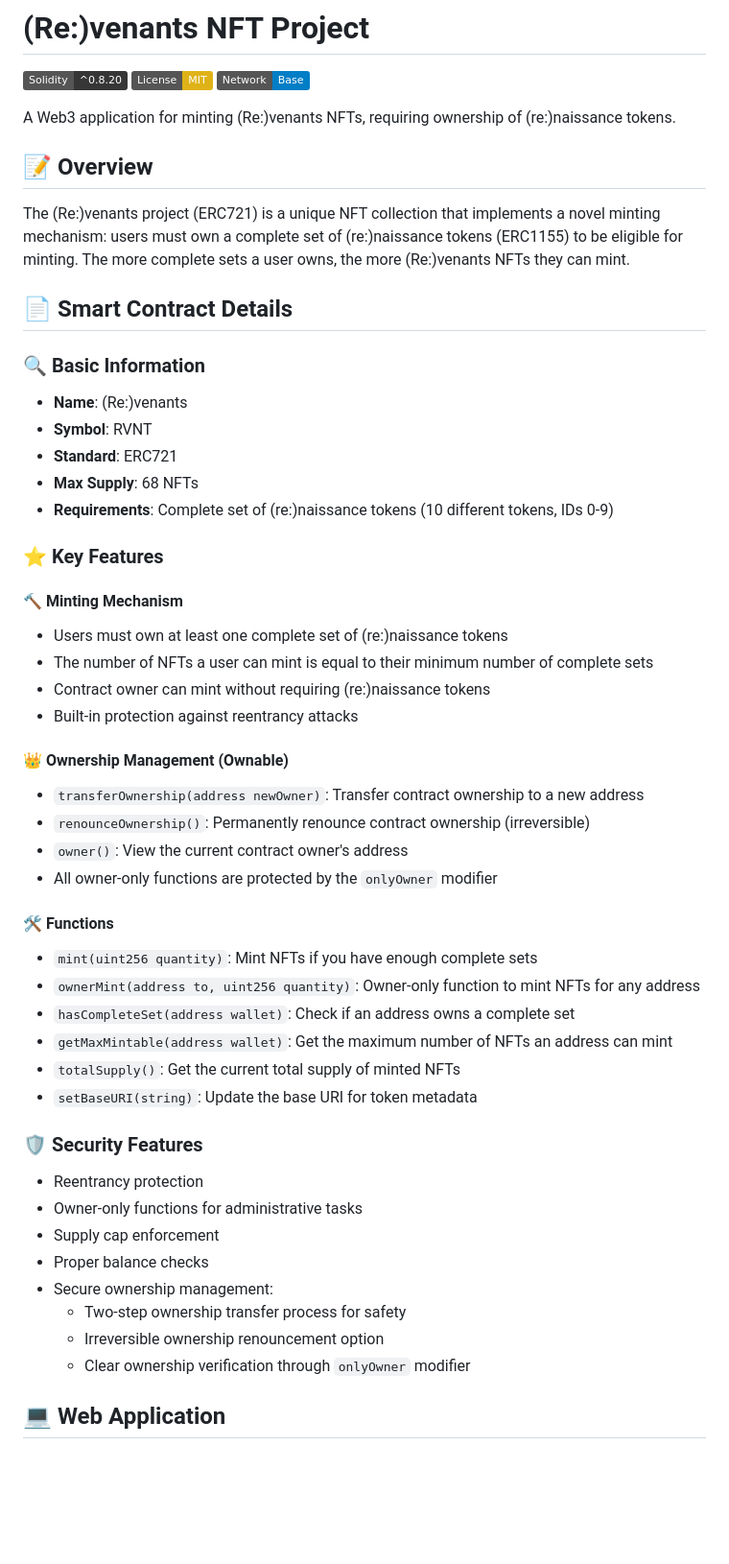
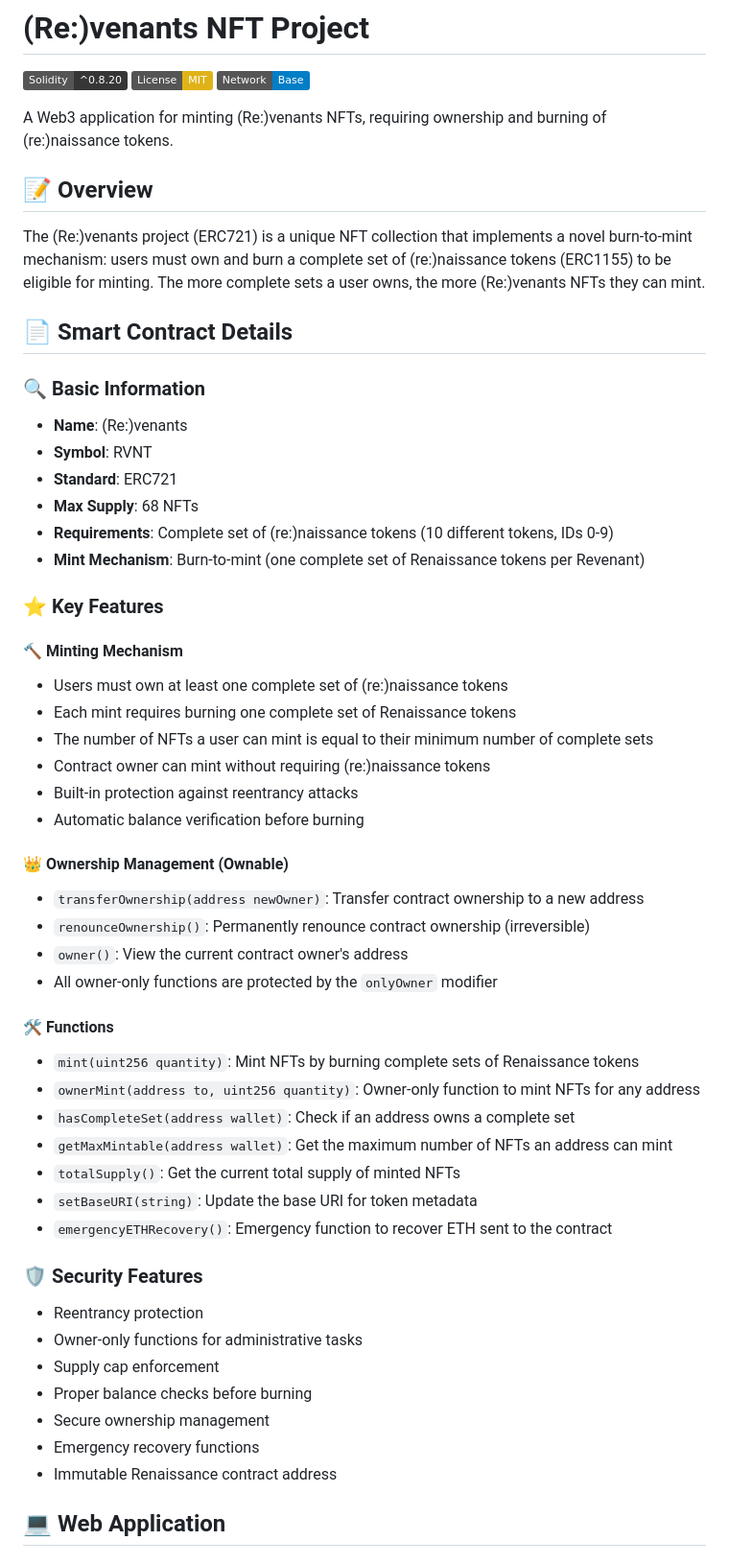
Before and after one commit to QuickosssLabs/renaissance_mint_app, a Markdown page: README.md, the part around the change printed below. Shown: that part at 96% size. GitHub-like rendering; badges without logos; blank space fills up the shorter version.

Commit message:
docs: update README with burn-to-mint mechanism details

```diff
--- a/README.md
+++ b/README.md
@@ -4,11 +4,11 @@
 [![License: MIT](https://img.shields.io/badge/License-MIT-yellow.svg)](https://opensource.org/licenses/MIT)
 [![Network](https://img.shields.io/badge/Network-Base-blue)](https://base.org)
 
-A Web3 application for minting (Re:)venants NFTs, requiring ownership of (re:)naissance tokens.
+A Web3 application for minting (Re:)venants NFTs, requiring ownership and burning of (re:)naissance tokens.
 
 ## 📝 Overview
 
-The (Re:)venants project (ERC721) is a unique NFT collection that implements a novel minting mechanism: users must own a complete set of (re:)naissance tokens (ERC1155) to be eligible for minting. The more complete sets a user owns, the more (Re:)venants NFTs they can mint.
+The (Re:)venants project (ERC721) is a unique NFT collection that implements a novel burn-to-mint mechanism: users must own and burn a complete set of (re:)naissance tokens (ERC1155) to be eligible for minting. The more complete sets a user owns, the more (Re:)venants NFTs they can mint.
 
 ## 📄 Smart Contract Details
 
@@ -18,14 +18,17 @@ The (Re:)venants project (ERC721) is a unique NFT collection that implements a n
 - **Standard**: ERC721
 - **Max Supply**: 68 NFTs
 - **Requirements**: Complete set of (re:)naissance tokens (10 different tokens, IDs 0-9)
+- **Mint Mechanism**: Burn-to-mint (one complete set of Renaissance tokens per Revenant)
 
 ### ⭐ Key Features
 
 #### 🔨 Minting Mechanism
 - Users must own at least one complete set of (re:)naissance tokens
+- Each mint requires burning one complete set of Renaissance tokens
 - The number of NFTs a user can mint is equal to their minimum number of complete sets
 - Contract owner can mint without requiring (re:)naissance tokens
 - Built-in protection against reentrancy attacks
+- Automatic balance verification before burning
 
 #### 👑 Ownership Management (Ownable)
 - `transferOwnership(address newOwner)`: Transfer contract ownership to a new address
@@ -34,22 +37,22 @@ The (Re:)venants project (ERC721) is a unique NFT collection that implements a n
 - All owner-only functions are protected by the `onlyOwner` modifier
 
 #### 🛠️ Functions
-- `mint(uint256 quantity)`: Mint NFTs if you have enough complete sets
+- `mint(uint256 quantity)`: Mint NFTs by burning complete sets of Renaissance tokens
 - `ownerMint(address to, uint256 quantity)`: Owner-only function to mint NFTs for any address
 - `hasCompleteSet(address wallet)`: Check if an address owns a complete set
 - `getMaxMintable(address wallet)`: Get the maximum number of NFTs an address can mint
 - `totalSupply()`: Get the current total supply of minted NFTs
 - `setBaseURI(string)`: Update the base URI for token metadata
+- `emergencyETHRecovery()`: Emergency function to recover ETH sent to the contract
 
 ### 🛡️ Security Features
 - Reentrancy protection
 - Owner-only functions for administrative tasks
 - Supply cap enforcement
-- Proper balance checks
-- Secure ownership management:
-  - Two-step ownership transfer process for safety
-  - Irreversible ownership renouncement option
-  - Clear ownership verification through `onlyOwner` modifier
+- Proper balance checks before burning
+- Secure ownership management
+- Emergency recovery functions
+- Immutable Renaissance contract address
 
 ## 💻 Web Application
 
```
Also changed, not shown: other parts of README.md (+5 -2 lines).
